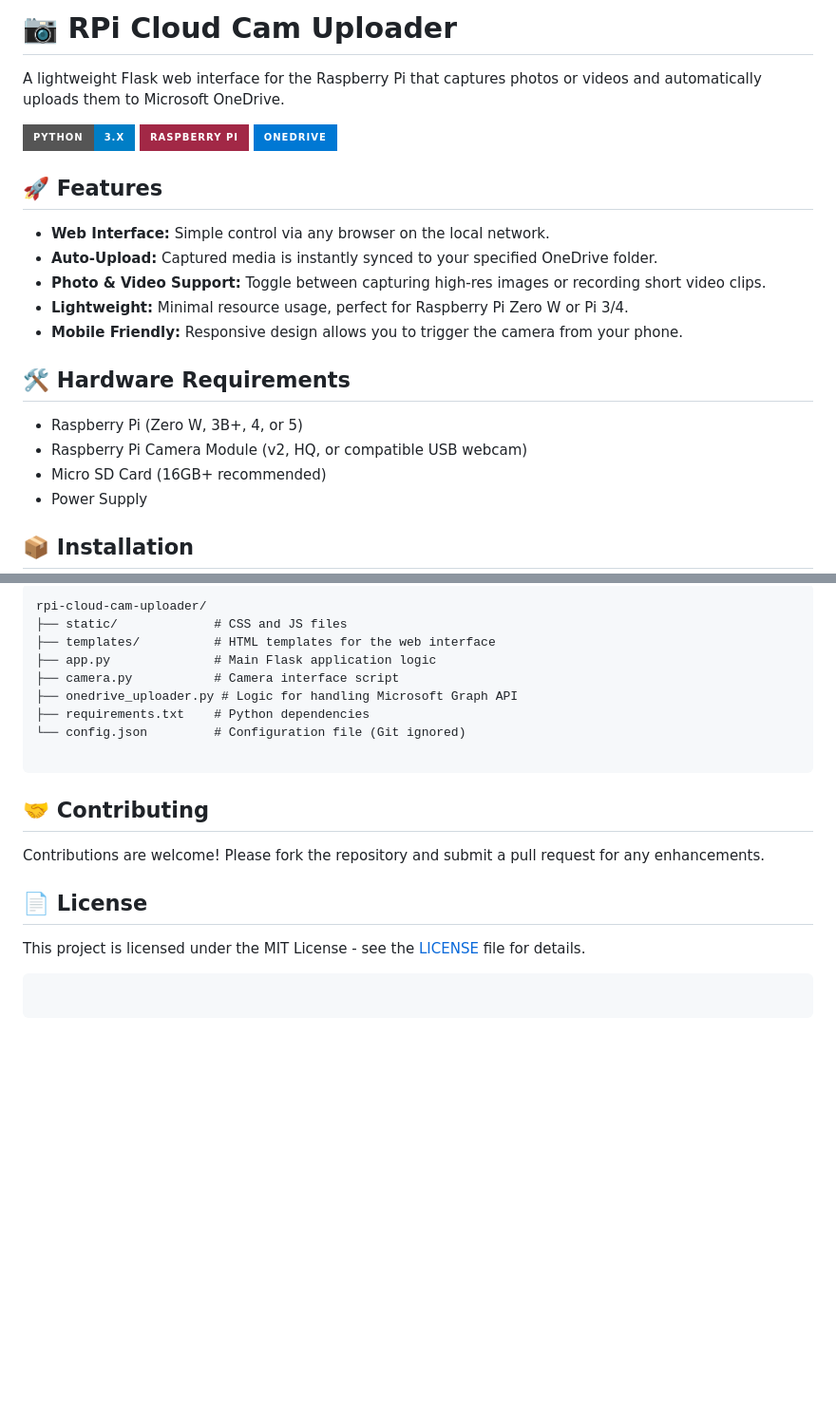
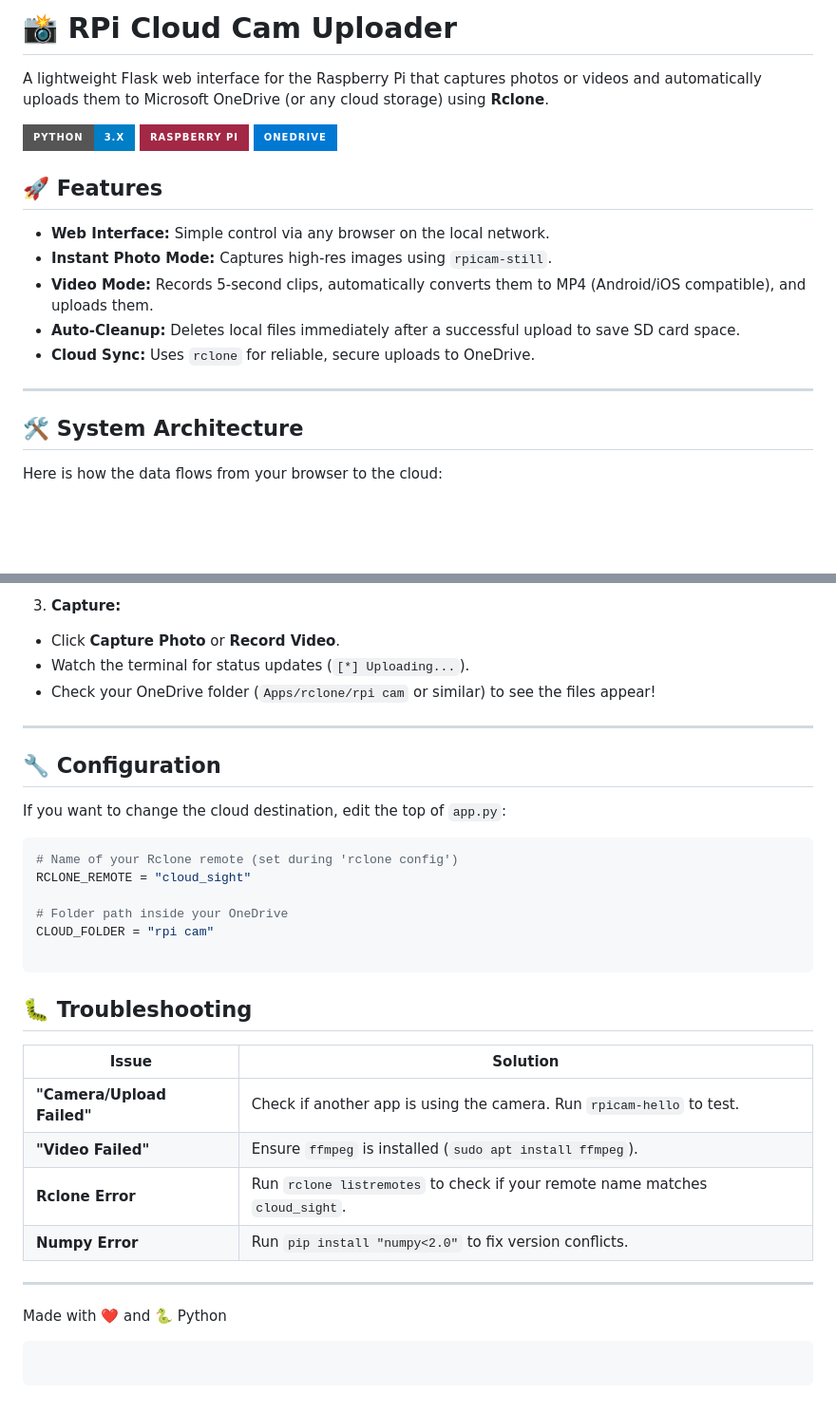
Before and after one commit to RatishPatil37/SmartSight, a Markdown page: cloudcam/README.md, 2 parts joined by grey strips. Shown at 95% size. GitHub-like rendering; badges without logos; blank space fills up the shorter version.

````diff
--- a/cloudcam/README.md
+++ b/cloudcam/README.md
@@ -1,7 +1,5 @@
-
-# 📷 RPi Cloud Cam Uploader
-
-A lightweight Flask web interface for the Raspberry Pi that captures photos or videos and automatically uploads them to Microsoft OneDrive.
+# 📸 RPi Cloud Cam Uploader
+A lightweight Flask web interface for the Raspberry Pi that captures photos or videos and automatically uploads them to Microsoft OneDrive (or any cloud storage) using **Rclone**.
 
 ![Python](https://img.shields.io/badge/Python-3.x-blue?style=for-the-badge&logo=python&logoColor=white)
 ![Platform](https://img.shields.io/badge/Raspberry%20Pi-A22846?style=for-the-badge&logo=Raspberry%20Pi&logoColor=white)
@@ -10,17 +8,14 @@ A lightweight Flask web interface for the Raspberry Pi that captures photos or v
 ## 🚀 Features
 
 * **Web Interface:** Simple control via any browser on the local network.
-* **Auto-Upload:** Captured media is instantly synced to your specified OneDrive folder.
-* **Photo & Video Support:** Toggle between capturing high-res images or recording short video clips.
-* **Lightweight:** Minimal resource usage, perfect for Raspberry Pi Zero W or Pi 3/4.
-* **Mobile Friendly:** Responsive design allows you to trigger the camera from your phone.
+* **Instant Photo Mode:** Captures high-res images using `rpicam-still`.
+* **Video Mode:** Records 5-second clips, automatically converts them to MP4 (Android/iOS compatible), and uploads them.
+* **Auto-Cleanup:** Deletes local files immediately after a successful upload to save SD card space.
+* **Cloud Sync:** Uses `rclone` for reliable, secure uploads to OneDrive.
 
-## 🛠️ Hardware Requirements
+---
 
-* Raspberry Pi (Zero W, 3B+, 4, or 5)
-* Raspberry Pi Camera Module (v2, HQ, or compatible USB webcam)
-* Micro SD Card (16GB+ recommended)
-* Power Supply
+## 🛠️ System Architecture
 
-## 📦 Installation
+Here is how the data flows from your browser to the cloud:
 
@@ -82,23 +127,38 @@ Click **Capture Photo** or **Record Video** to snap media and send it straight t
 
-```
-rpi-cloud-cam-uploader/
-├── static/             # CSS and JS files
-├── templates/          # HTML templates for the web interface
-├── app.py              # Main Flask application logic
-├── camera.py           # Camera interface script
-├── onedrive_uploader.py # Logic for handling Microsoft Graph API
-├── requirements.txt    # Python dependencies
-└── config.json         # Configuration file (Git ignored)
+3. **Capture:**
+* Click **Capture Photo** or **Record Video**.
+* Watch the terminal for status updates (`[*] Uploading...`).
+* Check your OneDrive folder (`Apps/rclone/rpi cam` or similar) to see the files appear!
+
+
+
+---
+
+## 🔧 Configuration
+
+If you want to change the cloud destination, edit the top of `app.py`:
+
+```python
+# Name of your Rclone remote (set during 'rclone config')
+RCLONE_REMOTE = "cloud_sight"
+
+# Folder path inside your OneDrive
+CLOUD_FOLDER = "rpi cam"
 
 ```
 
-## 🤝 Contributing
+## 🐛 Troubleshooting
 
-Contributions are welcome! Please fork the repository and submit a pull request for any enhancements.
+| Issue | Solution |
+| --- | --- |
+| **"Camera/Upload Failed"** | Check if another app is using the camera. Run `rpicam-hello` to test. |
+| **"Video Failed"** | Ensure `ffmpeg` is installed (`sudo apt install ffmpeg`). |
+| **Rclone Error** | Run `rclone listremotes` to check if your remote name matches `cloud_sight`. |
+| **Numpy Error** | Run `pip install "numpy<2.0"` to fix version conflicts. |
 
-## 📄 License
+---
 
-This project is licensed under the MIT License - see the [LICENSE](https://www.google.com/search?q=LICENSE) file for details.
+Made with ❤️ and 🐍 Python
 
 ```
 
````
Also changed, not shown: other parts of cloudcam/README.md (+82 -32 lines).
